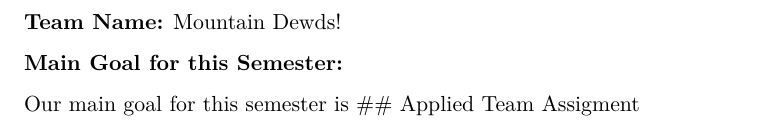
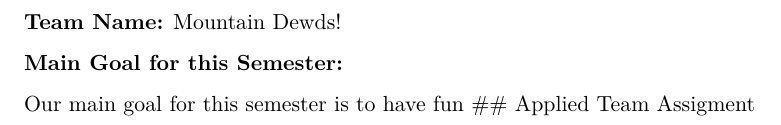
Before and after one commit to JoshSchultze-CU/STAT-5610, a Quarto document (Lab0.qmd): part of page 2 of 2, cut so that both start at the same text. Rendered offline with R 4.5, knitr and Pandoc in place of Quarto, then LaTeX, with nearby package versions.

Commit message:
Update Lab0.qmd

```diff
--- a/Lab0.qmd
+++ b/Lab0.qmd
@@ -31,5 +31,5 @@ I have been playing guitar for about 2 years. I used to play the drums in high s
 
 **Main Goal for this Semester:**
 
-Our main goal for this semester is
+Our main goal for this semester is to have fun
 ## Applied Team Assigment
```
